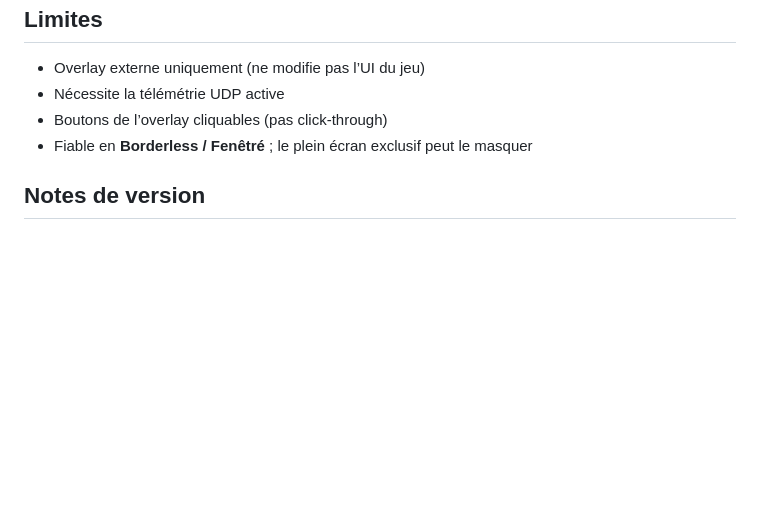
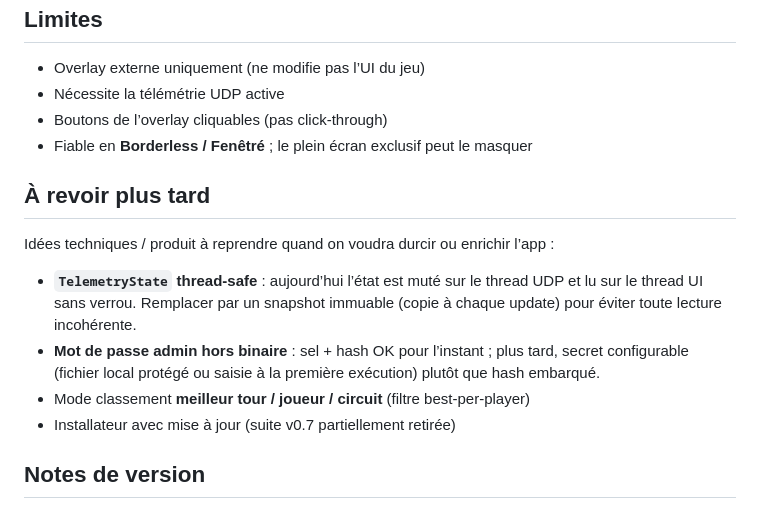
Before and after one commit to ysseddiki/MT_F1Chronos, a Markdown page: README.md, the part around the change. Rendered like a GitHub page; blank space fills up the shorter version.

Commit message:
Document deferred tech/product follow-ups in the README
Co-authored-by: Cursor <cursoragent@cursor.com>

```diff
--- a/README.md
+++ b/README.md
@@ -180,6 +180,15 @@ Administration (mdp) → **Ouvrir Debug UDP** : connexion, session, Lap Data, Ti
 - Boutons de l’overlay cliquables (pas click-through)
 - Fiable en **Borderless / Fenêtré** ; le plein écran exclusif peut le masquer
 
+## À revoir plus tard
+
+Idées techniques / produit à reprendre quand on voudra durcir ou enrichir l’app :
+
+- **`TelemetryState` thread-safe** : aujourd’hui l’état est muté sur le thread UDP et lu sur le thread UI sans verrou. Remplacer par un snapshot immuable (copie à chaque update) pour éviter toute lecture incohérente.
+- **Mot de passe admin hors binaire** : sel + hash OK pour l’instant ; plus tard, secret configurable (fichier local protégé ou saisie à la première exécution) plutôt que hash embarqué.
+- Mode classement **meilleur tour / joueur / circuit** (filtre best-per-player)
+- Installateur avec mise à jour (suite v0.7 partiellement retirée)
+
 ## Notes de version
 
 ### v0.13
```
